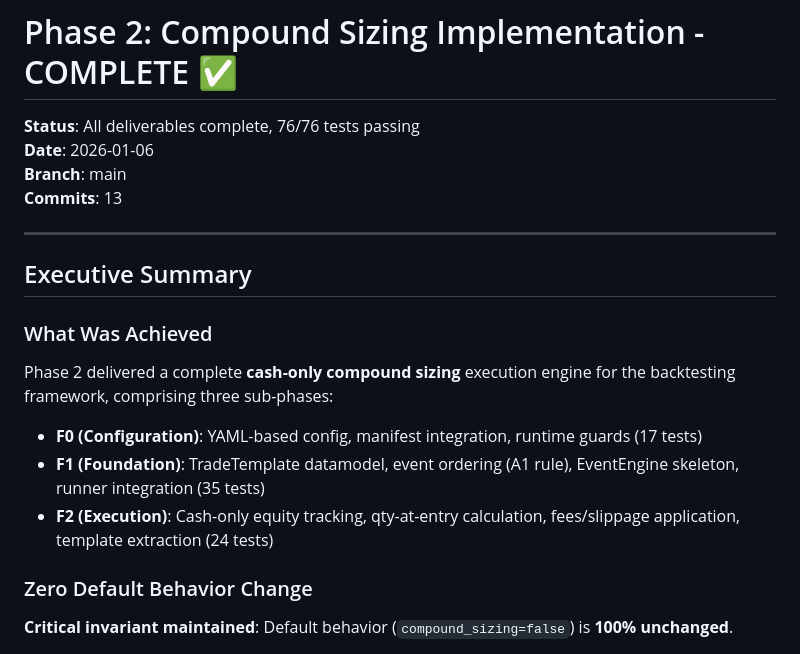
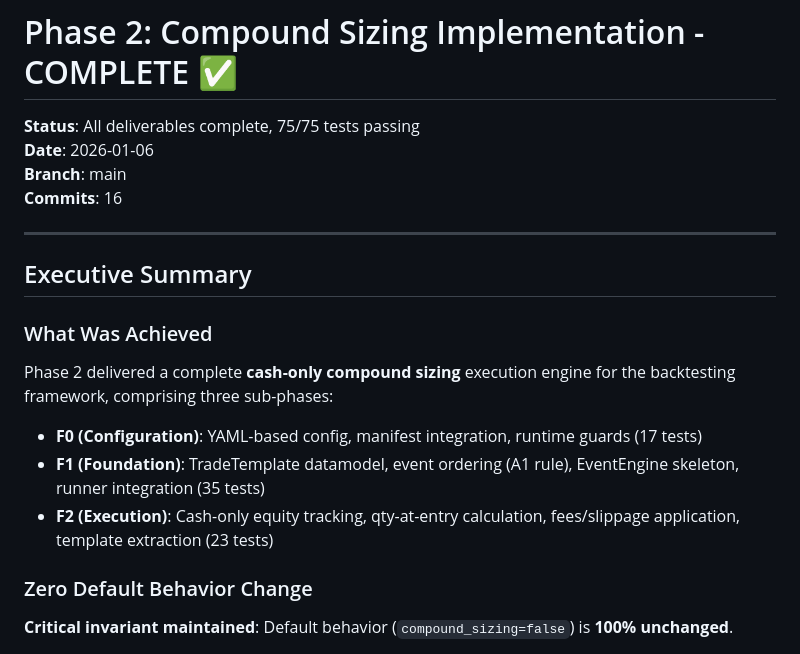
Before and after one commit to CyberForge275/traderunner, a Markdown page: docs/PHASE2_COMPLETE.md, the part around the change. Rendered like a GitHub page.

Commit message:
docs(phase2): update final test counts (75/75)

```diff
--- a/docs/PHASE2_COMPLETE.md
+++ b/docs/PHASE2_COMPLETE.md
@@ -1,9 +1,9 @@
 # Phase 2: Compound Sizing Implementation - COMPLETE ✅
 
-**Status**: All deliverables complete, 76/76 tests passing
+**Status**: All deliverables complete, 75/75 tests passing
 **Date**: 2026-01-06
 **Branch**: main
-**Commits**: 13
+**Commits**: 16
 
 ---
 
@@ -15,7 +15,7 @@ Phase 2 delivered a complete **cash-only compound sizing** execution engine for
 
 - **F0 (Configuration)**: YAML-based config, manifest integration, runtime guards (17 tests)
 - **F1 (Foundation)**: TradeTemplate datamodel, event ordering (A1 rule), EventEngine skeleton, runner integration (35 tests)
-- **F2 (Execution)**: Cash-only equity tracking, qty-at-entry calculation, fees/slippage application, template extraction (24 tests)
+- **F2 (Execution)**: Cash-only equity tracking, qty-at-entry calculation, fees/slippage application, template extraction (23 tests)
 
 ### Zero Default Behavior Change
 
```
